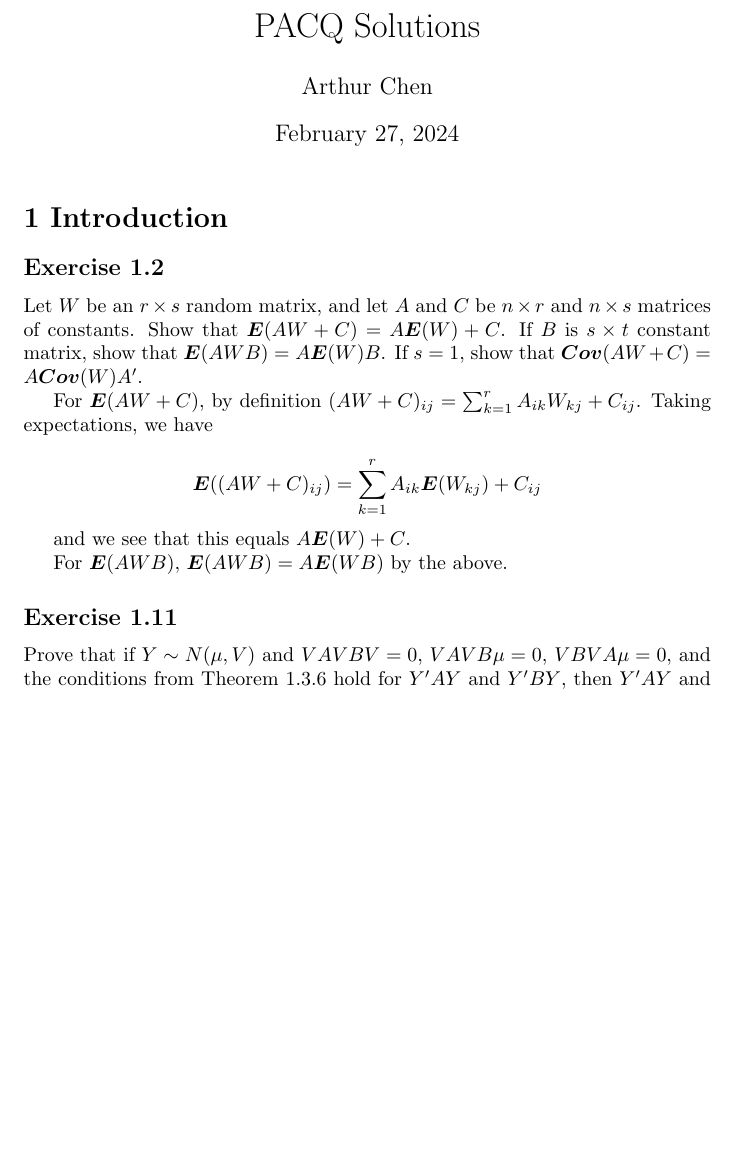
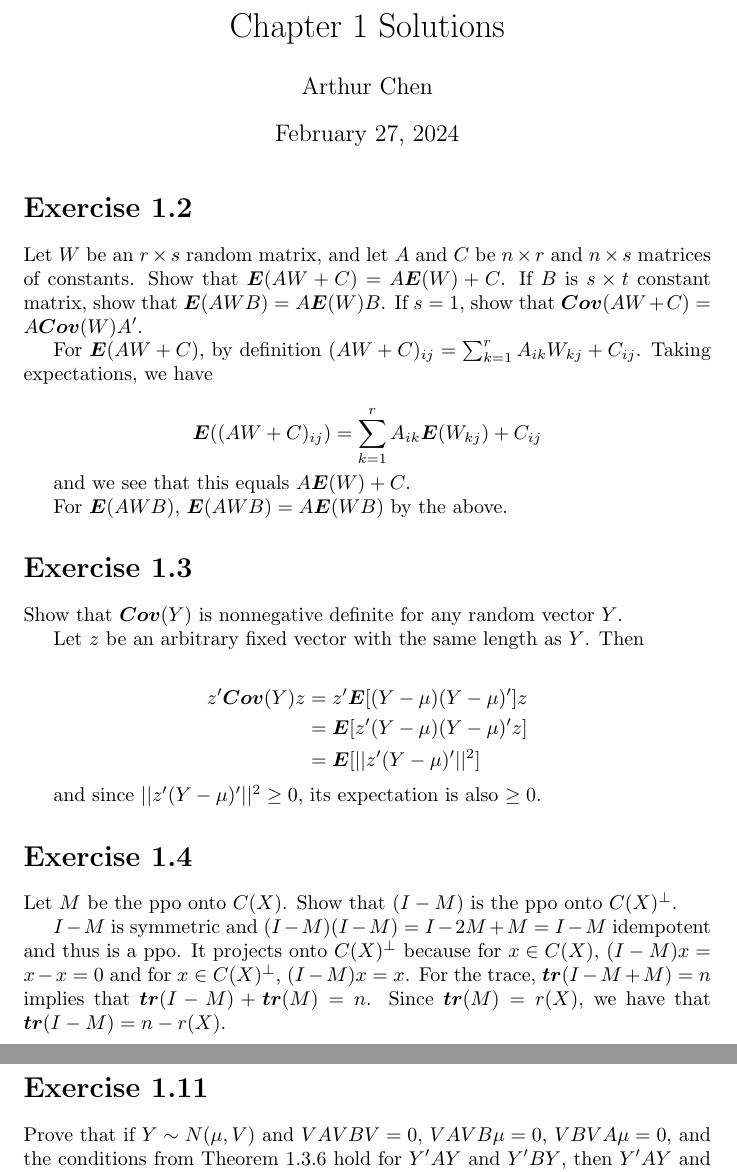
Before and after one commit to aulchen/pacq, a LaTeX document (Chapter01.tex): part of page 1 of 2 before the commit and two parts of pages 1 and 2 of 3 after it, the two joined at a grey line, cut so that both start at the same text, the shorter picture padded with empty space. Compiled offline with pdfLaTeX.

Commit message:
Finished Exercises 1.3, 1.4, and 1.11

```diff
--- a/Chapter01.tex
+++ b/Chapter01.tex
@@ -26,6 +26,7 @@
 \newcommand{\E}{\boldsymbol{E}}
 \newcommand{\var}{\boldsymbol{Var}}
 \newcommand{\cov}{\boldsymbol{Cov}}
+\newcommand{\tr}{\boldsymbol{tr}}
 \newcommand{\sd}{\text{SD}}
 \newcommand{\se}{\text{SE}}
 \newcommand{\dom}{\text{dom}}
@@ -38,16 +39,14 @@
 \newcommand{\geom}{\text{Geom}}
 
 \author{Arthur Chen}
-\title{PACQ Solutions}
+\title{Chapter 1 Solutions}
 \date{\today}
 
 \begin{document}
 
 \maketitle
 
-\section*{1 Introduction}
-
-\subsection*{Exercise 1.2}
+\section*{Exercise 1.2}
 
 Let $W$ be an $r \times s$ random matrix, and let $A$ and $C$ be $n \times r$ and $n \times s$ matrices of constants. Show that $\E(AW+C) = A\E(W) + C$. If $B$ is $s \times t$ constant matrix, show that $\E(AWB) = A\E(W)B$. If $s=1$, show that $\cov(AW+C) = A\cov(W)A'$.
 
@@ -61,7 +60,27 @@ and we see that this equals $A\E(W)+C$.
 
 For $\E(AWB)$, $\E(AWB) = A\E(WB)$ by the above.
 
-\subsection*{Exercise 1.11}
+\section*{Exercise 1.3}
+
+Show that $\cov(Y)$ is nonnegative definite for any random vector $Y$.
+
+Let $z$ be an arbitrary fixed vector with the same length as $Y$. Then
+
+\begin{align*}
+z'\cov(Y)z &= z'\E[(Y-\mu)(Y-\mu)']z \\
+&= \E[z'(Y-\mu)(Y-\mu)'z] \\
+&= \E[||z'(Y-\mu)'||^2]
+\end{align*}
+
+and since $||z'(Y-\mu)'||^2 \geq 0$, its expectation is also $\geq 0$.
+
+\section*{Exercise 1.4}
+
+Let $M$ be the ppo onto $C(X)$. Show that $(I-M)$ is the ppo onto $C(X)^\perp$.
+
+$I-M$ is symmetric and $(I-M)(I-M) = I-2M+M = I-M$ idempotent and thus is a ppo. It projects onto $C(X)^\perp$ because for $x \in C(X)$, $(I-M)x = x-x=0$ and for $x \in C(X)^\perp$, $(I-M)x = x$. For the trace, $\tr(I-M+M) = n$ implies that $\tr(I-M)+\tr(M)=n$. Since $\tr(M)=r(X)$, we have that $\tr(I-M)=n-r(X)$.
+
+\section*{Exercise 1.11}
 
 Prove that if $Y \sim N(\mu, V)$ and $VAVBV=0$, $VAVB\mu=0$, $VBVA\mu=0$, and the conditions from Theorem 1.3.6 hold for $Y'AY$ and $Y'BY$, then $Y'AY$ and $Y'BY$ are independent.
 
```
Also changed, not shown: Chapter01.pdf, Chapter01.tex (21 more changed lines).
